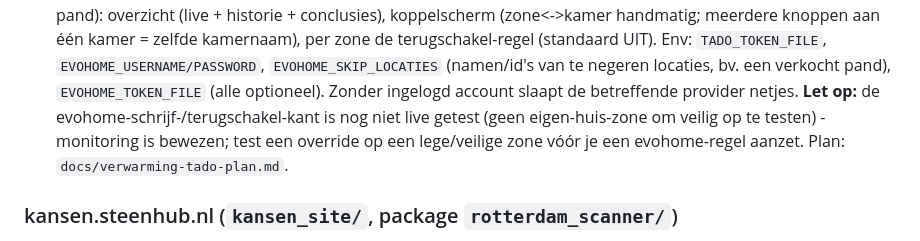
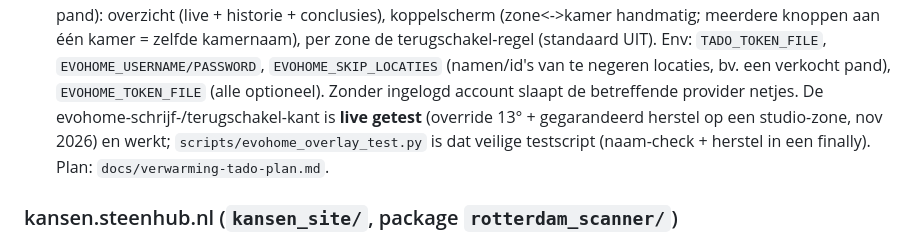
Before and after one commit to jmmreckman/kamerverhuur-scanner, a Markdown page: CLAUDE.md, the part around the change. GitHub-like rendering.

Commit message:
Docs: evohome schrijfkant live getest + werkend
Override 13° + gegarandeerd herstel op een studio-zone (St.3 slaapkamer) is met
succes gedraaid: 5 -> 13 -> 5. CLAUDE.md-waarschuwing "nog niet live getest"
verwijderd.

Co-Authored-By: Claude Opus 4.8 <noreply@anthropic.com>
Claude-Session: https://claude.ai/code/session_01A1CqEaH5MfvneD1xZWbshq

```diff
--- a/CLAUDE.md
+++ b/CLAUDE.md
@@ -208,9 +208,9 @@ funda-scraper, waarschijnlijk voorloper van kansen). `main` = basis.
   terugschakel-regel (standaard UIT). Env: `TADO_TOKEN_FILE`, `EVOHOME_USERNAME/PASSWORD`,
   `EVOHOME_SKIP_LOCATIES` (namen/id's van te negeren locaties, bv. een verkocht pand),
   `EVOHOME_TOKEN_FILE` (alle optioneel). Zonder ingelogd account slaapt de betreffende
-  provider netjes. **Let op:** de evohome-schrijf-/terugschakel-kant is nog niet live getest
-  (geen eigen-huis-zone om veilig op te testen) - monitoring is bewezen; test een override
-  op een lege/veilige zone vóór je een evohome-regel aanzet. Plan: `docs/verwarming-tado-plan.md`.
+  provider netjes. De evohome-schrijf-/terugschakel-kant is **live getest** (override 13° +
+  gegarandeerd herstel op een studio-zone, nov 2026) en werkt; `scripts/evohome_overlay_test.py`
+  is dat veilige testscript (naam-check + herstel in een finally). Plan: `docs/verwarming-tado-plan.md`.
 
 ### kansen.steenhub.nl (`kansen_site/`, package `rotterdam_scanner/`)
 - `rotterdam_scanner/investering.py` — **rekentool-model** (`bereken_rekentool`,
```
